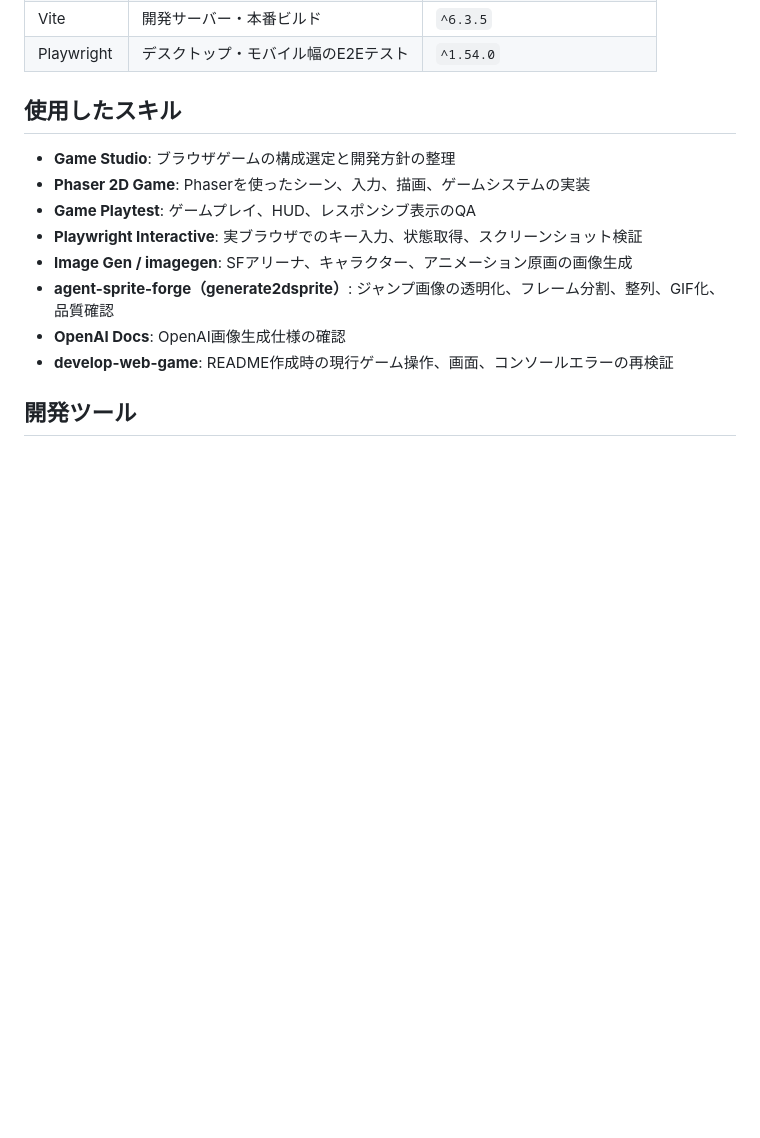
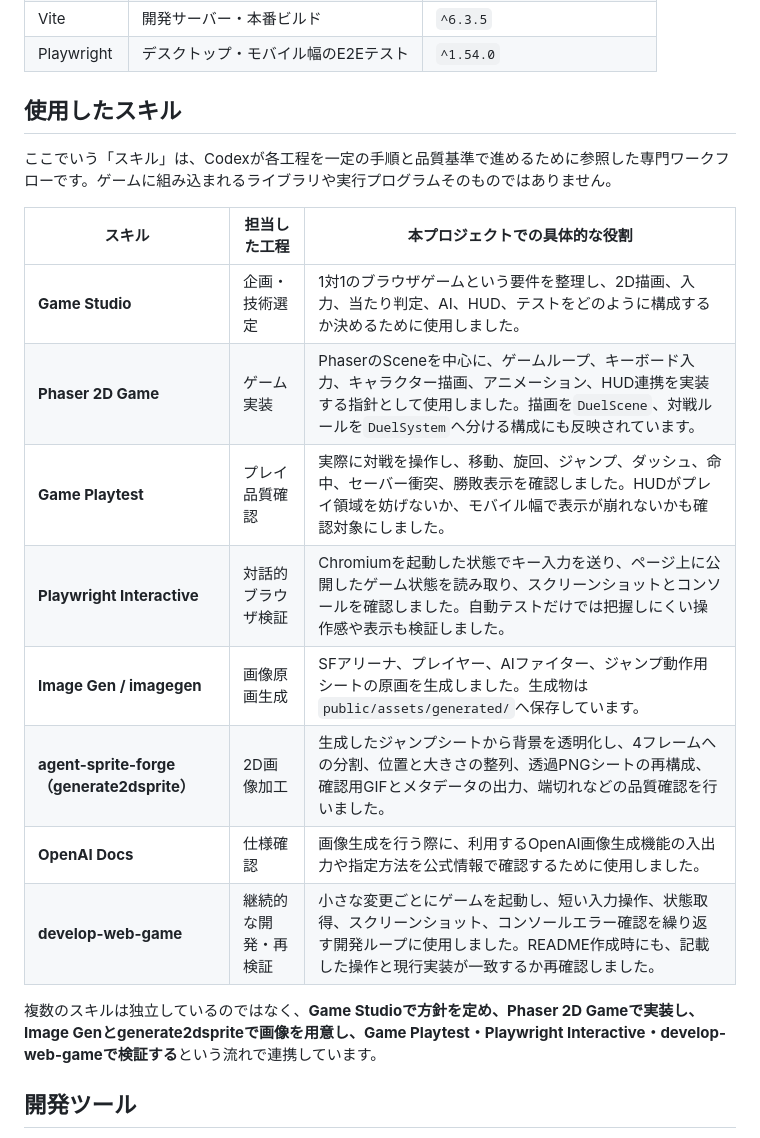
Before and after one commit to miya123123/lightsaber-duel, a Markdown page: Readme.md, the part around one of its changes. Rendered like a GitHub page; blank space fills up the shorter version.

```diff
--- a/Readme.md
+++ b/Readme.md
@@ -57,14 +57,20 @@
 
 ## 使用したスキル
 
-- **Game Studio**: ブラウザゲームの構成選定と開発方針の整理
-- **Phaser 2D Game**: Phaserを使ったシーン、入力、描画、ゲームシステムの実装
-- **Game Playtest**: ゲームプレイ、HUD、レスポンシブ表示のQA
-- **Playwright Interactive**: 実ブラウザでのキー入力、状態取得、スクリーンショット検証
-- **Image Gen / imagegen**: SFアリーナ、キャラクター、アニメーション原画の画像生成
-- **agent-sprite-forge（generate2dsprite）**: ジャンプ画像の透明化、フレーム分割、整列、GIF化、品質確認
-- **OpenAI Docs**: OpenAI画像生成仕様の確認
-- **develop-web-game**: README作成時の現行ゲーム操作、画面、コンソールエラーの再検証
+ここでいう「スキル」は、Codexが各工程を一定の手順と品質基準で進めるために参照した専門ワークフローです。ゲームに組み込まれるライブラリや実行プログラムそのものではありません。
+
+| スキル | 担当した工程 | 本プロジェクトでの具体的な役割 |
+| --- | --- | --- |
+| **Game Studio** | 企画・技術選定 | 1対1のブラウザゲームという要件を整理し、2D描画、入力、当たり判定、AI、HUD、テストをどのように構成するか決めるために使用しました。 |
+| **Phaser 2D Game** | ゲーム実装 | PhaserのSceneを中心に、ゲームループ、キーボード入力、キャラクター描画、アニメーション、HUD連携を実装する指針として使用しました。描画を`DuelScene`、対戦ルールを`DuelSystem`へ分ける構成にも反映されています。 |
+| **Game Playtest** | プレイ品質確認 | 実際に対戦を操作し、移動、旋回、ジャンプ、ダッシュ、命中、セーバー衝突、勝敗表示を確認しました。HUDがプレイ領域を妨げないか、モバイル幅で表示が崩れないかも確認対象にしました。 |
+| **Playwright Interactive** | 対話的ブラウザ検証 | Chromiumを起動した状態でキー入力を送り、ページ上に公開したゲーム状態を読み取り、スクリーンショットとコンソールを確認しました。自動テストだけでは把握しにくい操作感や表示も検証しました。 |
+| **Image Gen / imagegen** | 画像原画生成 | SFアリーナ、プレイヤー、AIファイター、ジャンプ動作用シートの原画を生成しました。生成物は`public/assets/generated/`へ保存しています。 |
+| **agent-sprite-forge（generate2dsprite）** | 2D画像加工 | 生成したジャンプシートから背景を透明化し、4フレームへの分割、位置と大きさの整列、透過PNGシートの再構成、確認用GIFとメタデータの出力、端切れなどの品質確認を行いました。 |
+| **OpenAI Docs** | 仕様確認 | 画像生成を行う際に、利用するOpenAI画像生成機能の入出力や指定方法を公式情報で確認するために使用しました。 |
+| **develop-web-game** | 継続的な開発・再検証 | 小さな変更ごとにゲームを起動し、短い入力操作、状態取得、スクリーンショット、コンソールエラー確認を繰り返す開発ループに使用しました。README作成時にも、記載した操作と現行実装が一致するか再確認しました。 |
+
+複数のスキルは独立しているのではなく、**Game Studioで方針を定め、Phaser 2D Gameで実装し、Image Genとgenerate2dspriteで画像を用意し、Game Playtest・Playwright Interactive・develop-web-gameで検証する**という流れで連携しています。
 
 ## 開発ツール
 
```
Also changed, not shown: other parts of Readme.md (+13 -7 lines).
